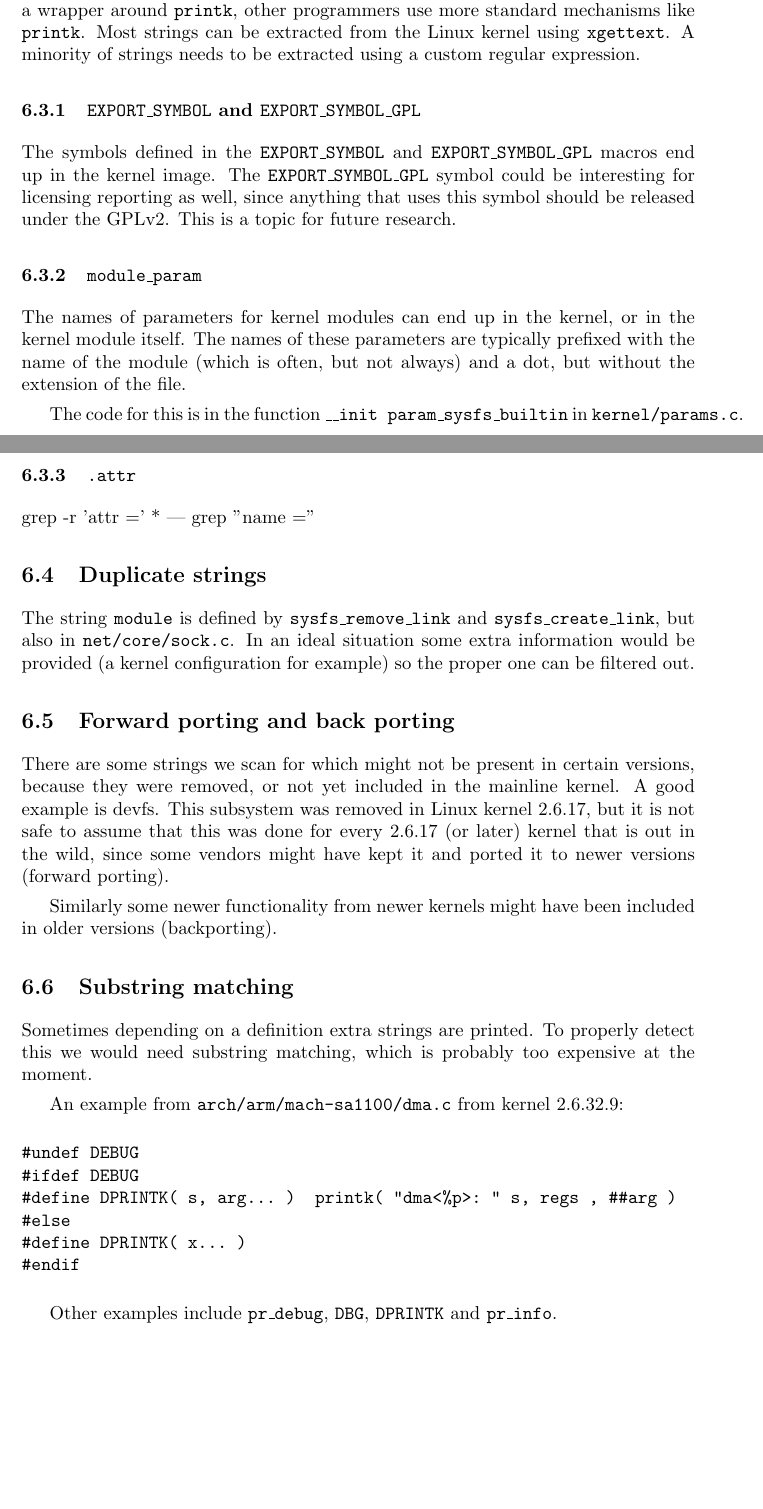
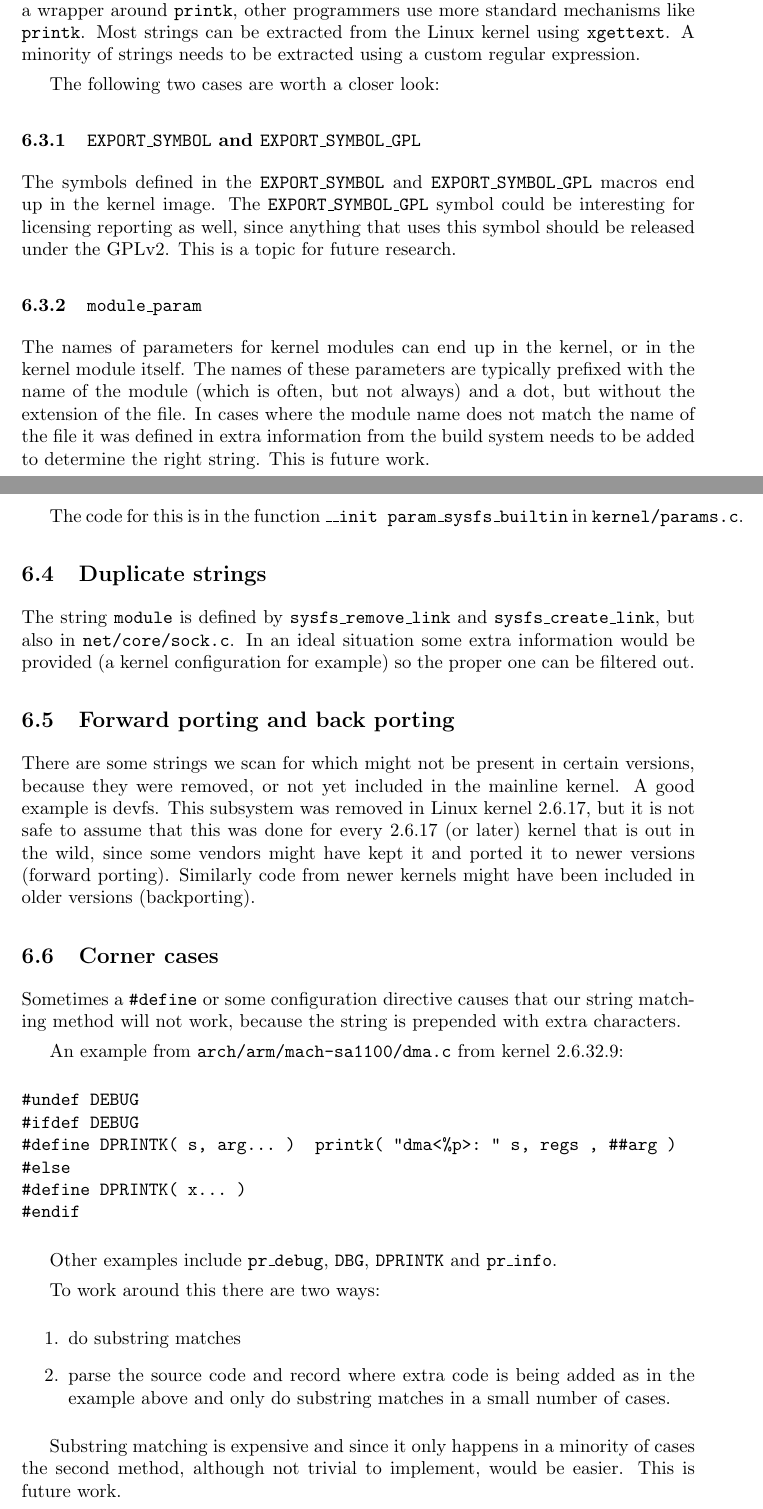
Before and after one commit to armijnhemel/binaryanalysis, a LaTeX document (doc/bat-manual.tex): two parts of pages 12 and 13 of 13, joined at a grey line, cut so that both start at the same text, the shorter picture padded with empty space. Compiled offline with pdfLaTeX.

Commit message:
cleanups, plus add mor information about substring matches

```diff
--- a/doc/bat-manual.tex
+++ b/doc/bat-manual.tex
@@ -698,6 +698,8 @@ more standard mechanisms like \texttt{printk}. Most strings can be extracted
 from the Linux kernel using \texttt{xgettext}. A minority of strings needs to
 be extracted using a custom regular expression.
 
+The following two cases are worth a closer look:
+
 \subsubsection{\texttt{EXPORT\_SYMBOL} and \texttt{EXPORT\_SYMBOL\_GPL}}
 
 The symbols defined in the \texttt{EXPORT\_SYMBOL} and
@@ -711,14 +713,13 @@ under the GPLv2. This is a topic for future research.
 The names of parameters for kernel modules can end up in the kernel, or in the
 kernel module itself. The names of these parameters are typically prefixed
 with the name of the module (which is often, but not always) and a dot, but
-without the extension of the file.
+without the extension of the file. In cases where the module name does not
+match the name of the file it was defined in extra information from the
+build system needs to be added to determine the right string. This is future
+work.
 
 The code for this is in the function \texttt{\_\_init param\_sysfs\_builtin} in
 \texttt{kernel/params.c}.
-
-\subsubsection{\texttt{.attr}}
-
-grep -r 'attr =' * | grep "name ="
 
 \subsection{Duplicate strings}
 
@@ -733,14 +734,15 @@ versions, because they were removed, or not yet included in the mainline
 kernel. A good example is devfs. This subsystem was removed in Linux kernel
 2.6.17, but it is not safe to assume that this was done for every 2.6.17 (or
 later) kernel that is out in the wild, since some vendors might have kept it
-and ported it to newer versions (forward porting).
+and ported it to newer versions (forward porting). Similarly code from newer
+kernels might have been included in older versions
+(backporting).
 
-Similarly some newer functionality from newer kernels might have been included
-in older versions (backporting).
+\subsection{Corner cases}
 
-\subsection{Substring matching}
-
-Sometimes depending on a definition extra strings are printed. To properly detect this we would need substring matching, which is probably too expensive at the moment.
+Sometimes a \texttt{\#define} or some configuration directive causes that our
+string matching method will not work, because the string is prepended with
+extra characters.
 
 An example from \texttt{arch/arm/mach-sa1100/dma.c} from kernel 2.6.32.9:
 
@@ -755,4 +757,16 @@ An example from \texttt{arch/arm/mach-sa1100/dma.c} from kernel 2.6.32.9:
 
 Other examples include \texttt{pr\_debug}, \texttt{DBG}, \texttt{DPRINTK} and
 \texttt{pr\_info}.
+
+To work around this there are two ways:
+
+\begin{enumerate}
+\item do substring matches
+\item parse the source code and record where extra code is being added as in
+the example above and only do substring matches in a small number of cases.
+\end{enumerate}
+
+Substring matching is expensive and since it only happens in a minority of
+cases the second method, although not trivial to implement, would be easier.
+This is future work.
 \end{document}
```
